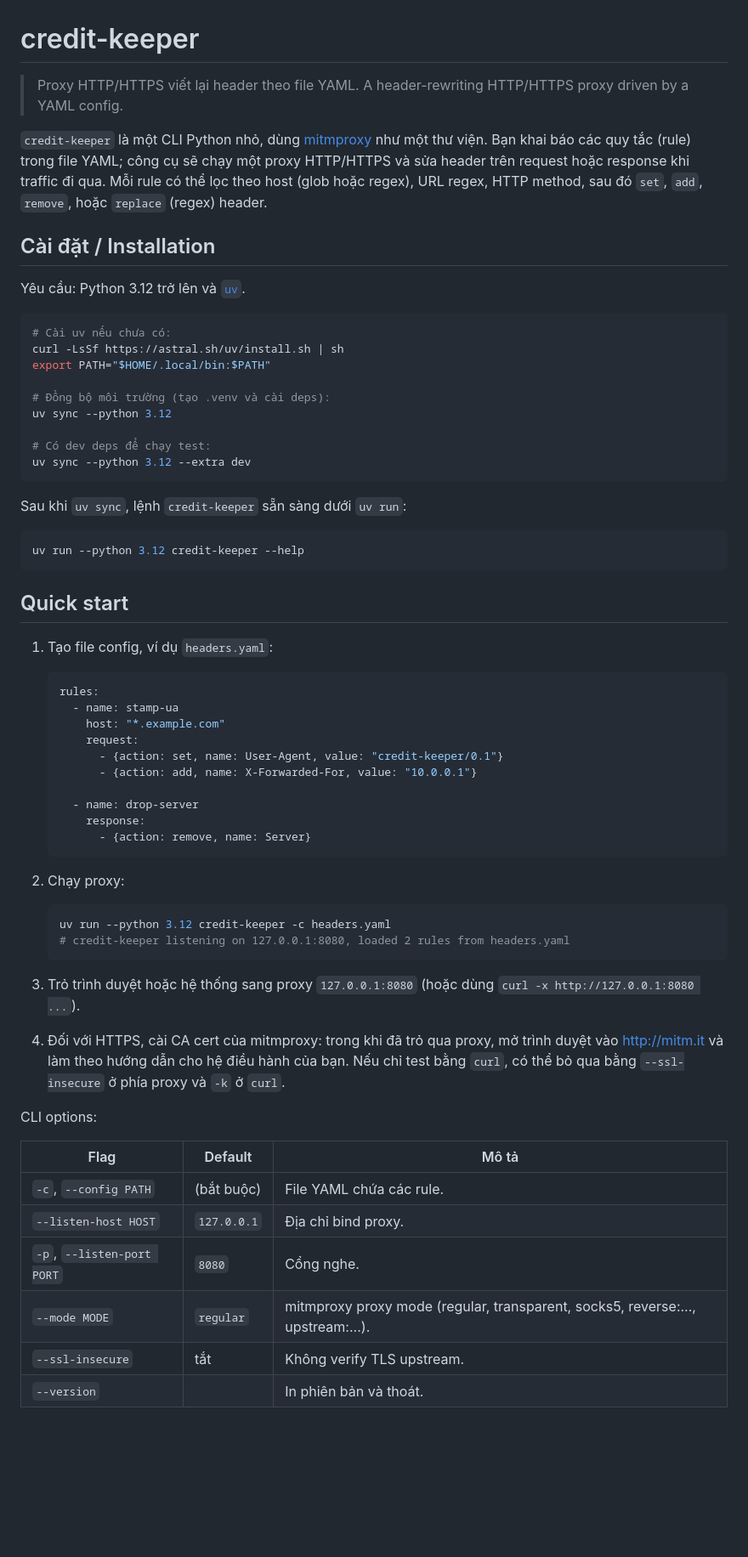
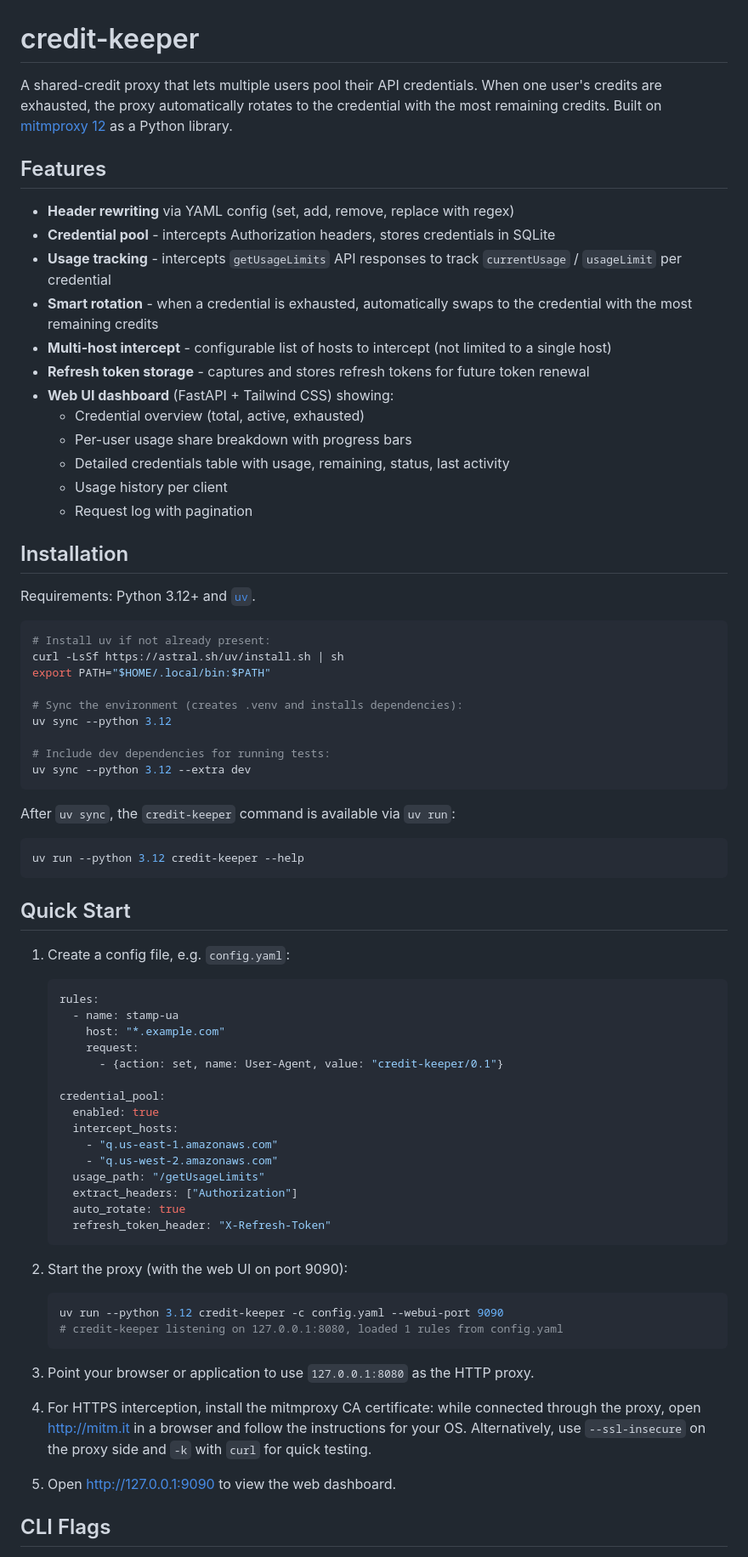
Before and after one commit to longdoanz/credit-keeper, a Markdown page: README.md, the part around one of its changes. Shown at 85% size. GitHub-like rendering; blank space fills up the shorter version.

````diff
--- a/README.md
+++ b/README.md
@@ -1,39 +1,47 @@
 # credit-keeper
 
-> Proxy HTTP/HTTPS viết lại header theo file YAML.
-> A header-rewriting HTTP/HTTPS proxy driven by a YAML config.
+A shared-credit proxy that lets multiple users pool their API credentials. When one user's credits are exhausted, the proxy automatically rotates to the credential with the most remaining credits. Built on [mitmproxy 12](https://mitmproxy.org/) as a Python library.
 
-`credit-keeper` là một CLI Python nhỏ, dùng [mitmproxy](https://mitmproxy.org/)
-như một thư viện. Bạn khai báo các quy tắc (rule) trong file YAML; công cụ sẽ
-chạy một proxy HTTP/HTTPS và sửa header trên request hoặc response khi traffic
-đi qua. Mỗi rule có thể lọc theo host (glob hoặc regex), URL regex, HTTP method,
-sau đó `set`, `add`, `remove`, hoặc `replace` (regex) header.
+## Features
 
-## Cài đặt / Installation
+- **Header rewriting** via YAML config (set, add, remove, replace with regex)
+- **Credential pool** - intercepts Authorization headers, stores credentials in SQLite
+- **Usage tracking** - intercepts `getUsageLimits` API responses to track `currentUsage` / `usageLimit` per credential
+- **Smart rotation** - when a credential is exhausted, automatically swaps to the credential with the most remaining credits
+- **Multi-host intercept** - configurable list of hosts to intercept (not limited to a single host)
+- **Refresh token storage** - captures and stores refresh tokens for future token renewal
+- **Web UI dashboard** (FastAPI + Tailwind CSS) showing:
+  - Credential overview (total, active, exhausted)
+  - Per-user usage share breakdown with progress bars
+  - Detailed credentials table with usage, remaining, status, last activity
+  - Usage history per client
+  - Request log with pagination
 
-Yêu cầu: Python 3.12 trở lên và [`uv`](https://docs.astral.sh/uv/).
+## Installation
+
+Requirements: Python 3.12+ and [`uv`](https://docs.astral.sh/uv/).
 
 ```bash
-# Cài uv nếu chưa có:
+# Install uv if not already present:
 curl -LsSf https://astral.sh/uv/install.sh | sh
 export PATH="$HOME/.local/bin:$PATH"
 
-# Đồng bộ môi trường (tạo .venv và cài deps):
+# Sync the environment (creates .venv and installs dependencies):
 uv sync --python 3.12
 
-# Có dev deps để chạy test:
+# Include dev dependencies for running tests:
 uv sync --python 3.12 --extra dev
 ```
 
-Sau khi `uv sync`, lệnh `credit-keeper` sẵn sàng dưới `uv run`:
+After `uv sync`, the `credit-keeper` command is available via `uv run`:
 
 ```bash
 uv run --python 3.12 credit-keeper --help
 ```
 
-## Quick start
+## Quick Start
 
-1. Tạo file config, ví dụ `headers.yaml`:
+1. Create a config file, e.g. `config.yaml`:
 
    ```yaml
    rules:
@@ -41,36 +49,30 @@ uv run --python 3.12 credit-keeper --help
        host: "*.example.com"
        request:
          - {action: set, name: User-Agent, value: "credit-keeper/0.1"}
-         - {action: add, name: X-Forwarded-For, value: "10.0.0.1"}
 
-     - name: drop-server
-       response:
-         - {action: remove, name: Server}
+   credential_pool:
+     enabled: true
+     intercept_hosts:
+       - "q.us-east-1.amazonaws.com"
+       - "q.us-west-2.amazonaws.com"
+     usage_path: "/getUsageLimits"
+     extract_headers: ["Authorization"]
+     auto_rotate: true
+     refresh_token_header: "X-Refresh-Token"
    ```
 
-2. Chạy proxy:
+2. Start the proxy (with the web UI on port 9090):
 
    ```bash
-   uv run --python 3.12 credit-keeper -c headers.yaml
-   # credit-keeper listening on 127.0.0.1:8080, loaded 2 rules from headers.yaml
+   uv run --python 3.12 credit-keeper -c config.yaml --webui-port 9090
+   # credit-keeper listening on 127.0.0.1:8080, loaded 1 rules from config.yaml
    ```
 
-3. Trỏ trình duyệt hoặc hệ thống sang proxy `127.0.0.1:8080` (hoặc dùng
-   `curl -x http://127.0.0.1:8080 ...`).
+3. Point your browser or application to use `127.0.0.1:8080` as the HTTP proxy.
 
-4. Đối với HTTPS, cài CA cert của mitmproxy: trong khi đã trỏ qua proxy, mở
-   trình duyệt vào [http://mitm.it](http://mitm.it) và làm theo hướng dẫn cho
-   hệ điều hành của bạn. Nếu chỉ test bằng `curl`, có thể bỏ qua bằng
-   `--ssl-insecure` ở phía proxy và `-k` ở `curl`.
+4. For HTTPS interception, install the mitmproxy CA certificate: while connected through the proxy, open [http://mitm.it](http://mitm.it) in a browser and follow the instructions for your OS. Alternatively, use `--ssl-insecure` on the proxy side and `-k` with `curl` for quick testing.
 
-CLI options:
+5. Open [http://127.0.0.1:9090](http://127.0.0.1:9090) to view the web dashboard.
 
-| Flag                        | Default       | Mô tả |
-|-----------------------------|---------------|-------|
-| `-c`, `--config PATH`       | (bắt buộc)    | File YAML chứa các rule. |
-| `--listen-host HOST`        | `127.0.0.1`   | Địa chỉ bind proxy. |
-| `-p`, `--listen-port PORT`  | `8080`        | Cổng nghe. |
-| `--mode MODE`               | `regular`     | mitmproxy proxy mode (regular, transparent, socks5, reverse:..., upstream:...). |
-| `--ssl-insecure`            | tắt           | Không verify TLS upstream. |
-| `--version`                 |               | In phiên bản và thoát. |
+## CLI Flags
 
````
Also changed, not shown: other parts of README.md (+110 -107 lines), AGENTS.md (added, +132 -0 lines).
